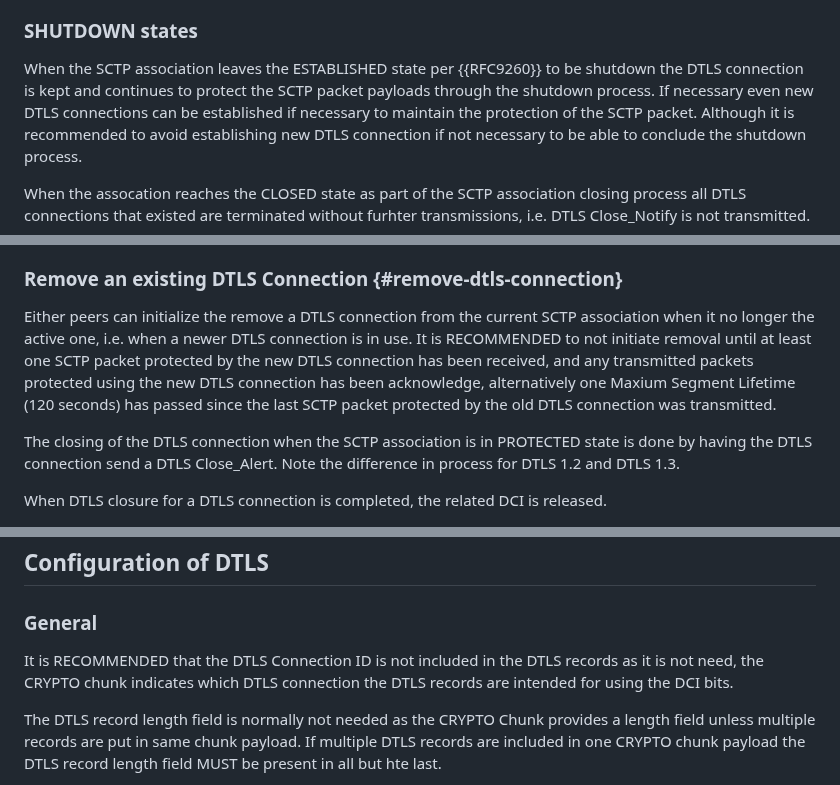
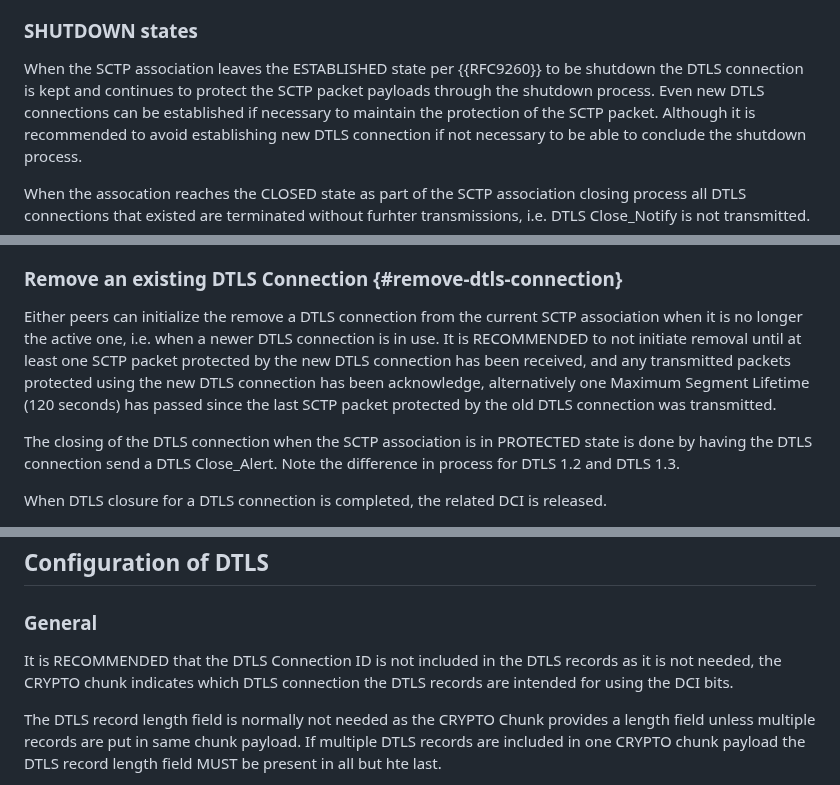
Before and after one commit to gloinul/draft-westerlund-tsvwg-sctp-crypto-dtls, a Markdown page: draft-westerlund-tsvwg-sctp-crypto-dtls.md, 3 parts joined by grey strips. Rendered like a GitHub page.

Commit message:
Minor editorial changes

```diff
--- a/draft-westerlund-tsvwg-sctp-crypto-dtls.md
+++ b/draft-westerlund-tsvwg-sctp-crypto-dtls.md
@@ -517,8 +517,8 @@ further specified in {{parallel-dtls}}.
 
 When the SCTP association leaves the ESTABLISHED state per {{RFC9260}}
 to be shutdown the DTLS connection is kept and continues to protect
-the SCTP packet payloads through the shutdown process. If necessary
-even new DTLS connections can be established if necessary to maintain
+the SCTP packet payloads through the shutdown process.
+Even new DTLS connections can be established if necessary to maintain
 the protection of the SCTP packet. Although it is recommended to avoid
 establishing new DTLS connection if not necessary to be able to
 conclude the shutdown process.
@@ -559,12 +559,12 @@ and a next attempt will reuse that DCI.
 ### Remove an existing DTLS Connection {#remove-dtls-connection}
 
 Either peers can initialize the remove a DTLS connection from the
-current SCTP association when it no longer the active one, i.e. when a
+current SCTP association when it is no longer the active one, i.e. when a
 newer DTLS connection is in use. It is RECOMMENDED to not initiate
 removal until at least one SCTP packet protected by the new DTLS
 connection has been received, and any transmitted packets protected
 using the new DTLS connection has been acknowledge, alternatively one
-Maxium Segment Lifetime (120 seconds) has passed since the last SCTP
+Maximum Segment Lifetime (120 seconds) has passed since the last SCTP
 packet protected by the old DTLS connection was transmitted.
 
 The closing of the DTLS connection when the SCTP association is in
@@ -640,7 +640,7 @@ of the error different paths can be the result:
 ### General
 
    It is RECOMMENDED that the DTLS Connection ID is not included in
-   the DTLS records as it is not need, the CRYPTO chunk indicates which
+   the DTLS records as it is not needed, the CRYPTO chunk indicates which
    DTLS connection the DTLS records are intended for using the DCI bits.
 
    The DTLS record length field is normally not needed as the CRYPTO
```
Also changed, not shown: other parts of draft-westerlund-tsvwg-sctp-crypto-dtls.md (+1 -1 lines).
